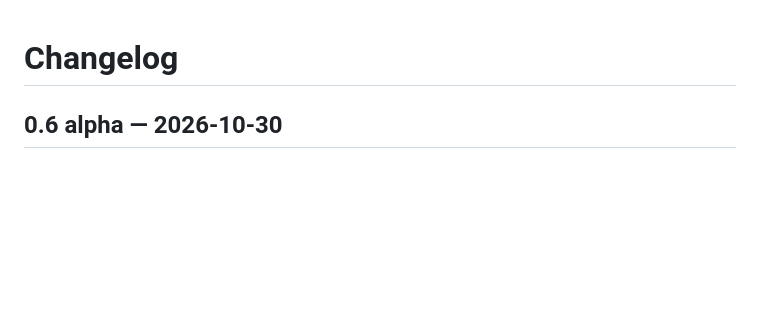
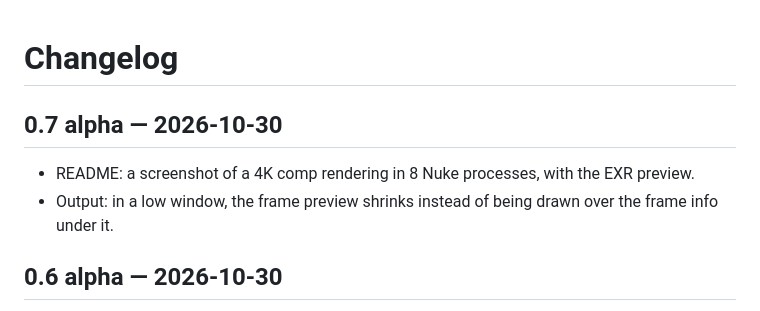
Before and after one commit to JanKanta/JKrender, a Markdown page: CHANGELOG.md, the part around the change. GitHub-like rendering; blank space fills up the shorter version.

```diff
--- a/CHANGELOG.md
+++ b/CHANGELOG.md
@@ -1,4 +1,9 @@
 # Changelog
+
+## 0.7 alpha — 2026-10-30
+
+- README: a screenshot of a 4K comp rendering in 8 Nuke processes, with the EXR preview.
+- Output: in a low window, the frame preview shrinks instead of being drawn over the frame info under it.
 
 ## 0.6 alpha — 2026-10-30
 
```
Also changed, not shown: README.md (+3 -1 lines), docs/screenshot.png (added), 1 other file.
